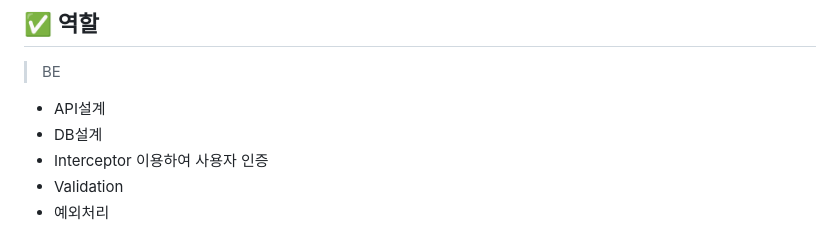
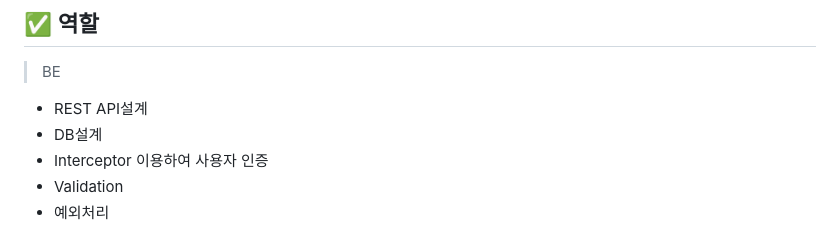
Before and after one commit to KHEN-ROE/ShipSupplies_final, a Markdown page: README.md, the part around the change. GitHub-like rendering.

```diff
--- a/README.md
+++ b/README.md
@@ -65,7 +65,7 @@ npm install
 ## ✅ 역할
 
 > BE
-- API설계
+- REST API설계
 - DB설계
 - Interceptor 이용하여 사용자 인증
 - Validation
```
